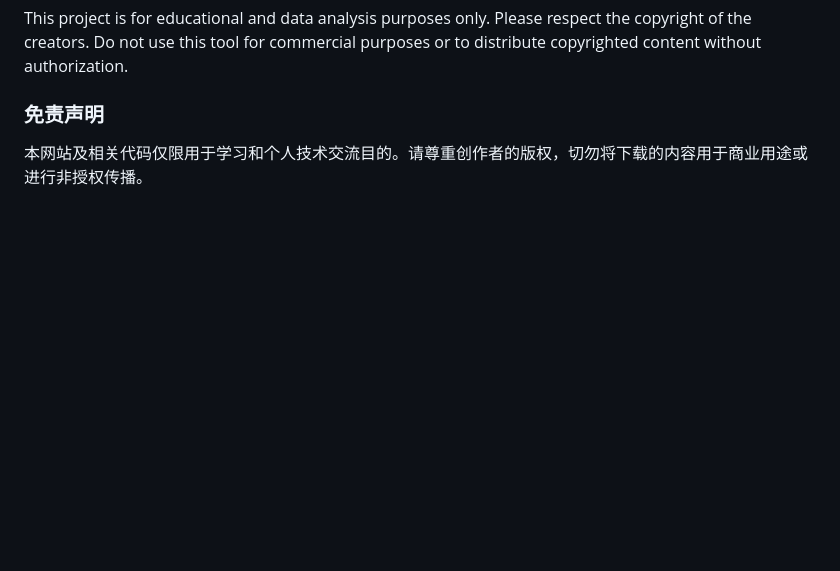
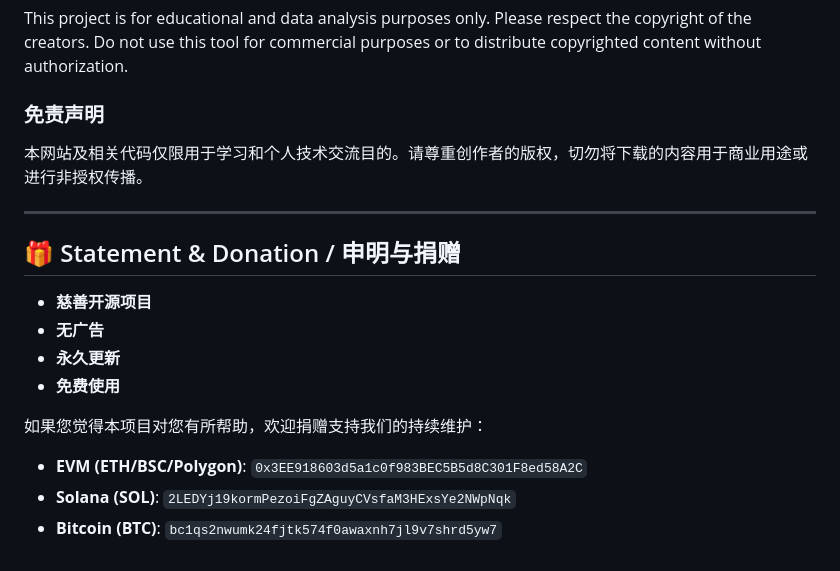
Before and after one commit to JFGAtlas/AeroParse, a Markdown page: README.md, the part around the change. GitHub-like rendering; blank space fills up the shorter version.

Commit message:
docs: add project statement and donation details to README.md

```diff
--- a/README.md
+++ b/README.md
@@ -66,3 +66,18 @@ This project is for educational and data analysis purposes only. Please respect
 
 ### 免责声明
 本网站及相关代码仅限用于学习和个人技术交流目的。请尊重创作者的版权，切勿将下载的内容用于商业用途或进行非授权传播。
+
+---
+
+## 🎁 Statement & Donation / 申明与捐赠
+
+- **慈善开源项目**
+- **无广告**
+- **永久更新**
+- **免费使用**
+
+如果您觉得本项目对您有所帮助，欢迎捐赠支持我们的持续维护：
+
+- **EVM (ETH/BSC/Polygon)**: `0x3EE918603d5a1c0f983BEC5B5d8C301F8ed58A2C`
+- **Solana (SOL)**: `2LEDYj19kormPezoiFgZAguyCVsfaM3HExsYe2NWpNqk`
+- **Bitcoin (BTC)**: `bc1qs2nwumk24fjtk574f0awaxnh7jl9v7shrd5yw7`
```
